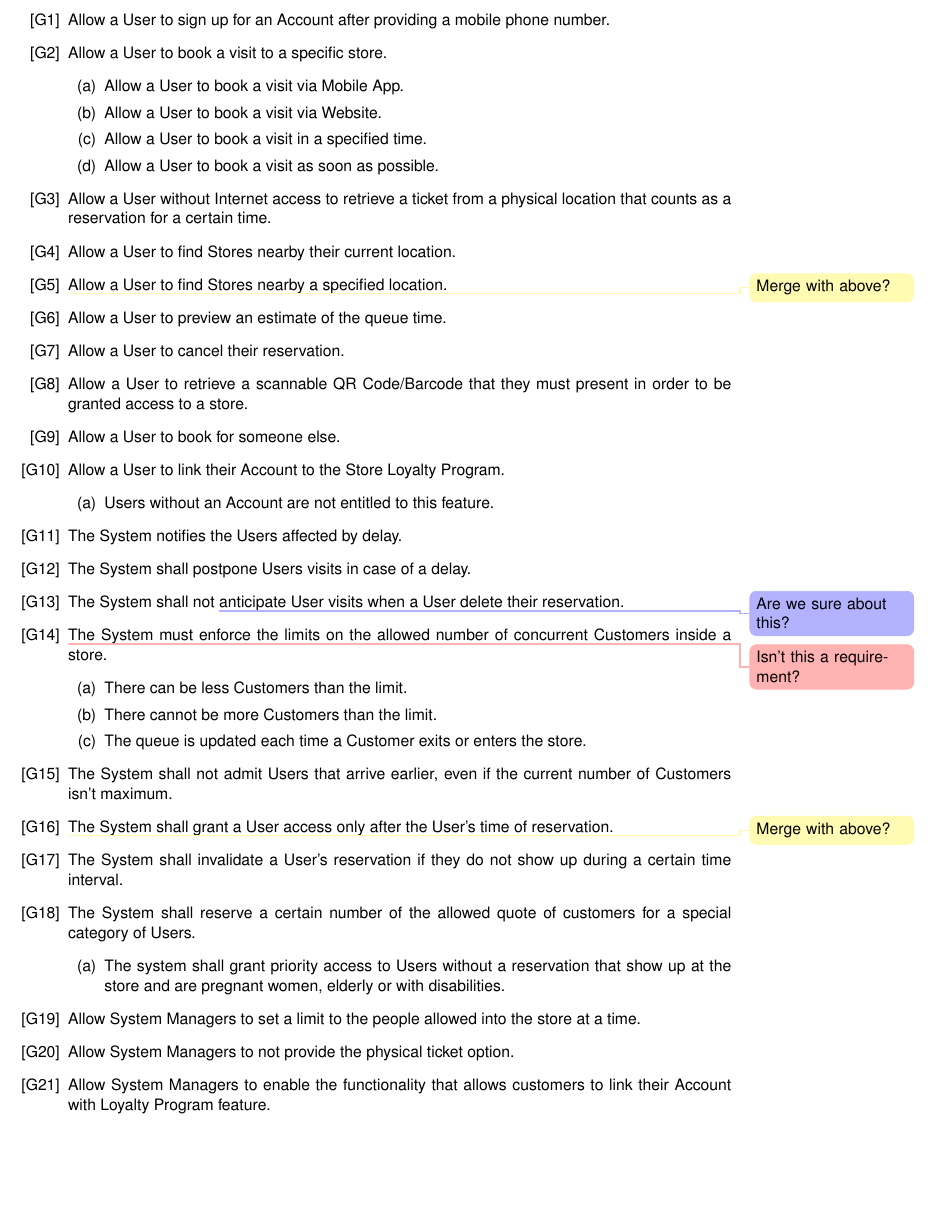
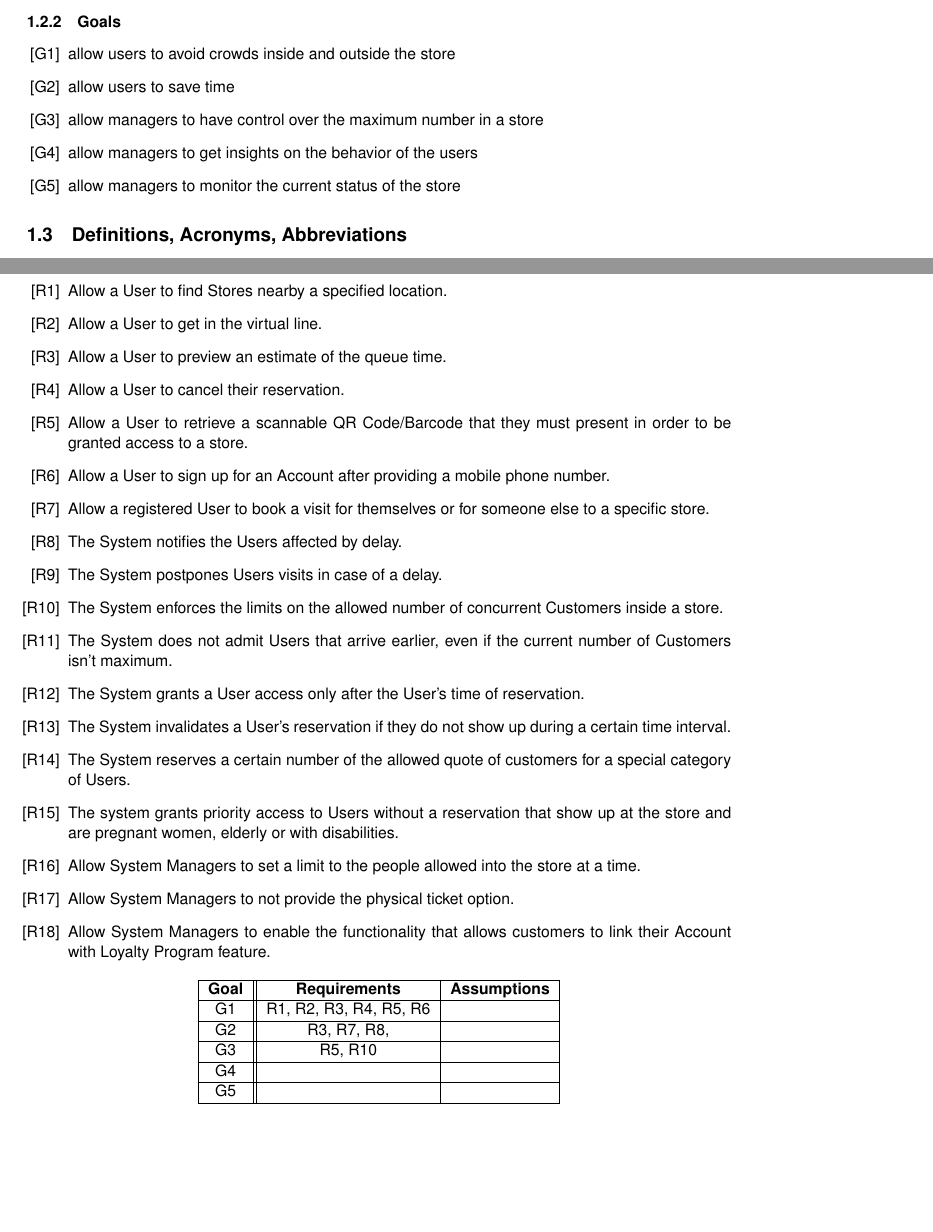
Before and after one commit to andreafra/Software-Engineering-2-Project-2021, a LaTeX document (RASD/rasd.tex, which reads RASD/sections/introduction.tex, RASD/sections/specific_requirments.tex): part of page 4 of 8 before the commit and two parts of pages 4 and 8 of 9 after it, the two joined at a grey line, cut at the place of the change, the shorter picture padded with empty space. Compiled offline with pdfLaTeX.

Commit message:
partially change goals and requirements

```diff
--- a/RASD/sections/introduction.tex
+++ b/RASD/sections/introduction.tex
@@ -68,47 +68,11 @@ it can be used with minimal setup.
 
 \subsubsection{Goals}
 \begin{enumerate}[label={[G\arabic*]}]
-    % Users
-    \item Allow a User to sign up for an Account after providing a mobile phone number.
-    \item Allow a User to book a visit to a specific store.
-        \begin{enumerate}
-            \item Allow a User to book a visit via Mobile App.
-            \item Allow a User to book a visit via Website.
-            \item Allow a User to book a visit in a specified time.
-            \item Allow a User to book a visit as soon as possible.
-        \end{enumerate}
-    \item Allow a User without Internet access to retrieve a ticket from a physical location that counts as a reservation for a certain time.
-    \item Allow a User to find Stores nearby their current location.
-    \item \todo{Merge with above?}Allow a User to find Stores nearby a specified location.
-    \item Allow a User to preview an estimate of the queue time.
-    \item Allow a User to cancel their reservation.
-    \item Allow a User to retrieve a scannable QR Code/Barcode that they must present in order to be granted access to a store.
-    \item Allow a User to book for someone else.
-    \item Allow a User to link their Account to the Store Loyalty Program.
-        \begin{enumerate}
-            \item Users without an Account are not entitled to this feature.
-        \end{enumerate}
-    % Store
-    \item The System notifies the Users affected by delay.
-    \item The System shall postpone Users visits in case of a delay.
-    \item The System shall not \request{Are we sure about this?}anticipate User visits when a User delete their reservation.
-    \item \warning{Isn't this a requirement?}The System must enforce the limits on the allowed number of concurrent Customers inside a store.
-        \begin{enumerate}
-            \item There can be less Customers than the limit.
-            \item There cannot be more Customers than the limit.
-            \item The queue is updated each time a Customer exits or enters the store.
-        \end{enumerate}
-    \item The System shall not admit Users that arrive earlier, even if the current number of Customers isn't maximum.
-    \item \todo{Merge with above?}The System shall grant a User access only after the User's time of reservation.
-    \item The System shall invalidate a User's reservation if they do not show up during a certain time interval.
-    \item The System shall reserve a certain number of the allowed quote of customers for a special category of Users.
-        \begin{enumerate}
-            \item The system shall grant priority access to Users without a reservation that show up at the store and are pregnant women, elderly or with disabilities.
-        \end{enumerate}
-    % System Managers
-    \item Allow System Managers to set a limit to the people allowed into the store at a time.
-    \item Allow System Managers to not provide the physical ticket option.
-    \item Allow System Managers to enable the functionality that allows customers to link their Account with Loyalty Program feature.
+    \item allow users to avoid crowds inside and outside the store
+    \item allow users to save time
+    \item allow managers to have control over the maximum number in a store
+    \item allow managers to get insights on the behavior of the users
+    \item allow managers to monitor the current status of the store
 \end{enumerate}
 
 \subsection{Definitions, Acronyms, Abbreviations}
--- a/RASD/sections/specific_requirments.tex
+++ b/RASD/sections/specific_requirments.tex
@@ -13,6 +13,50 @@ can be useful for the development team.
 Definition of use case diagrams, use cases and associated
 sequence/activity diagrams, and mapping on requirements
 
+\begin{enumerate}[label={[R\arabic*]}]
+    % Users
+    \item Allow a User to find Stores nearby a specified location.
+    \item Allow a User to get in the virtual line.
+    \item Allow a User to preview an estimate of the queue time.
+    \item Allow a User to cancel their reservation.
+    \item Allow a User to retrieve a scannable QR Code/Barcode that they must present in order to be granted access to a store.
+    \item Allow a User to sign up for an Account after providing a mobile phone number.
+    \item Allow a registered User to book a visit for themselves or for someone else to a specific store.
+
+    % Store
+    \item The System notifies the Users affected by delay.
+    \item The System postpones Users visits in case of a delay.
+    \item The System enforces the limits on the allowed number of concurrent Customers inside a store.
+    \item The System does not admit Users that arrive earlier, even if the current number of Customers isn't maximum.
+    \item The System grants a User access only after the User's time of reservation.
+    \item The System invalidates a User's reservation if they do not show up during a certain time interval.
+    \item The System reserves a certain number of the allowed quote of customers for a special category of Users.
+    \item The system grants priority access to Users without a reservation that show up at the store and are pregnant women, elderly or with disabilities.
+
+    % System Managers
+    \item Allow System Managers to set a limit to the people allowed into the store at a time.
+    \item Allow System Managers to not provide the physical ticket option.
+    \item Allow System Managers to enable the functionality that allows customers to link their Account with Loyalty Program feature.
+\end{enumerate}
+
+\begin{center}
+    \begin{tabular}{ |c||c|c| }
+        \hline
+        \textbf{Goal} & \textbf{Requirements} & \textbf{Assumptions} \\
+        \hline
+        G1 & R1, R2, R3, R4, R5, R6 & \\
+        \hline
+        G2 & R3, R7, R8, & \\
+        \hline
+        G3 & R5, R10 & \\
+        \hline
+        G4 & & \\
+        \hline
+        G5 & & \\
+        \hline
+    \end{tabular}
+\end{center}
+
 \subsection{Performance Requirements}
 \subsection{Design Constraints}
 \subsubsection{Standards Compliance}
```
Also changed, not shown: RASD/rasd.pdf.
